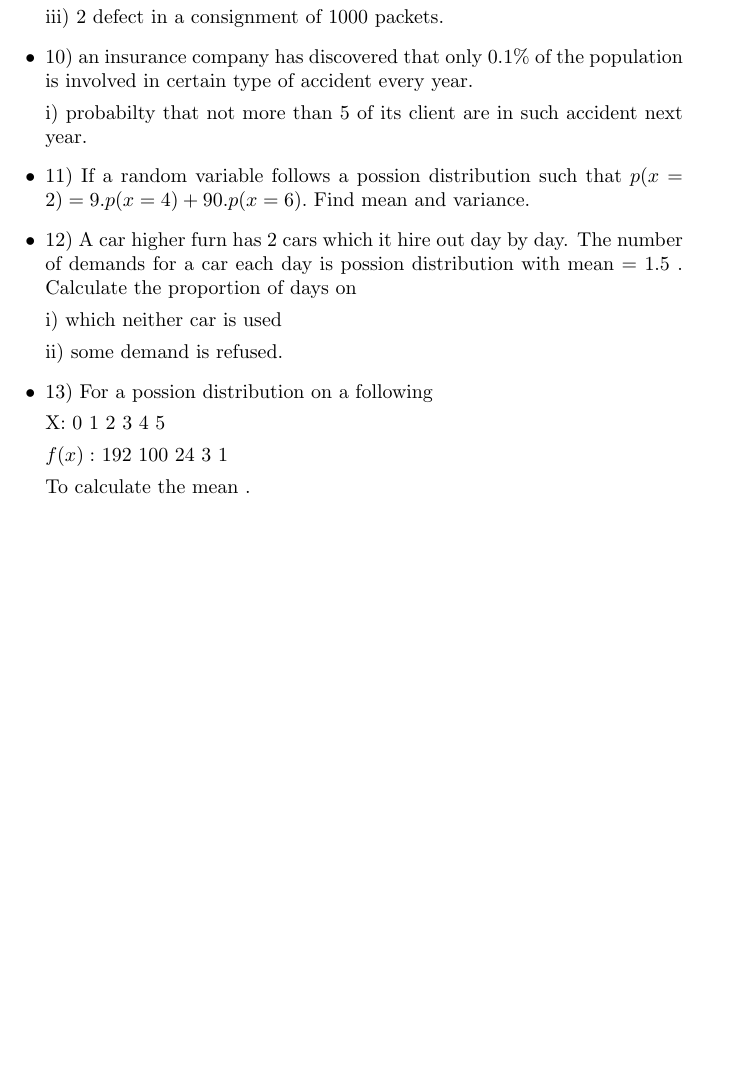
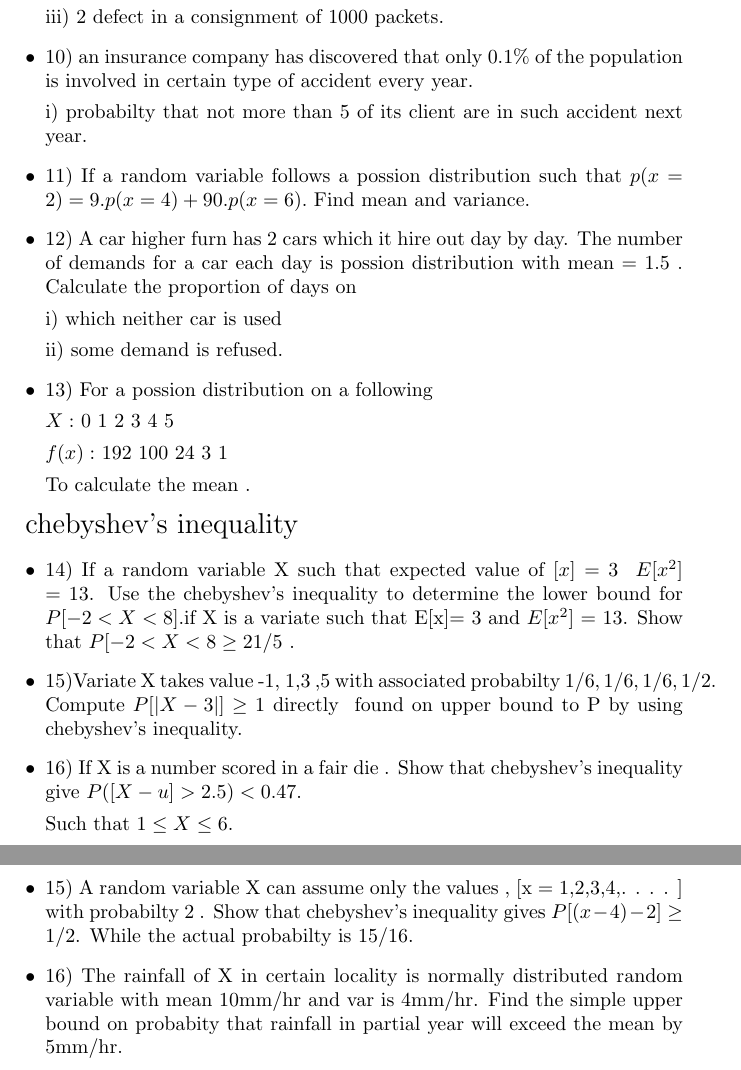
Before and after one commit to DracoVault/LaTeX-work, a LaTeX document (Probabilty.tex): part of page 2 of 2 before the commit and two parts of pages 2 and 3 of 3 after it, the two joined at a grey line, cut so that both start at the same text, the shorter picture padded with empty space. Compiled offline with pdfLaTeX.

Commit message:
Update Probabilty.tex

```diff
--- a/Probabilty.tex
+++ b/Probabilty.tex
@@ -87,11 +87,31 @@ ii) some demand is refused.
 
 \item 13) For a possion distribution on a following
 
-X: 0 1 2 3 4 5
-
+$X:$ 0 1 2 3 4 5
 
 $f(x):$ 192 100 24 3 1
 
 To calculate the mean .
 \end{itemize}
+
+
+\title{\Large chebyshev's inequality}
+
+\begin{itemize}
+
+
+    \item 14) If a random variable X such that expected value of $[x]$ = 3 & $E[x^2]$ = 13. Use the chebyshev's inequality to determine the lower bound for $P[ -2 < X < 8]$.if X is a variate such that E[x]= 3 and $E[x^2]$ = 13. Show that $P[-2 < X < 8 \geq 21/5$ .
+
+    \item 15)Variate X takes value -1, 1,3 ,5 with associated probabilty
+    $1/6, 1/6, 1/6, 1/2$. Compute $P[|X-3|] \geq 1$ directly & found on upper bound to P by using chebyshev's inequality.
+
+    \item 16) If X is a number scored in a fair die . Show that chebyshev's inequality give $P([X-u] > 2.5) < 0.47$.
+
+   Such that $1 \leq X \leq 6$.
+
+   \item 15) A random variable X can assume only the values , [x = 1,2,3,4,. . . . ] with probabilty 2 . Show that chebyshev's inequality gives $P[(x-4)-2] \geq 1/2$. While the actual probabilty is 15/16.
+
+   \item  16) The rainfall of X in certain locality is normally distributed random variable with mean 10mm/hr and var is 4mm/hr. Find the simple upper bound on probabity that rainfall in partial year will exceed the mean by 5mm/hr.
+\end{itemize}
+
 \end{document}
```
